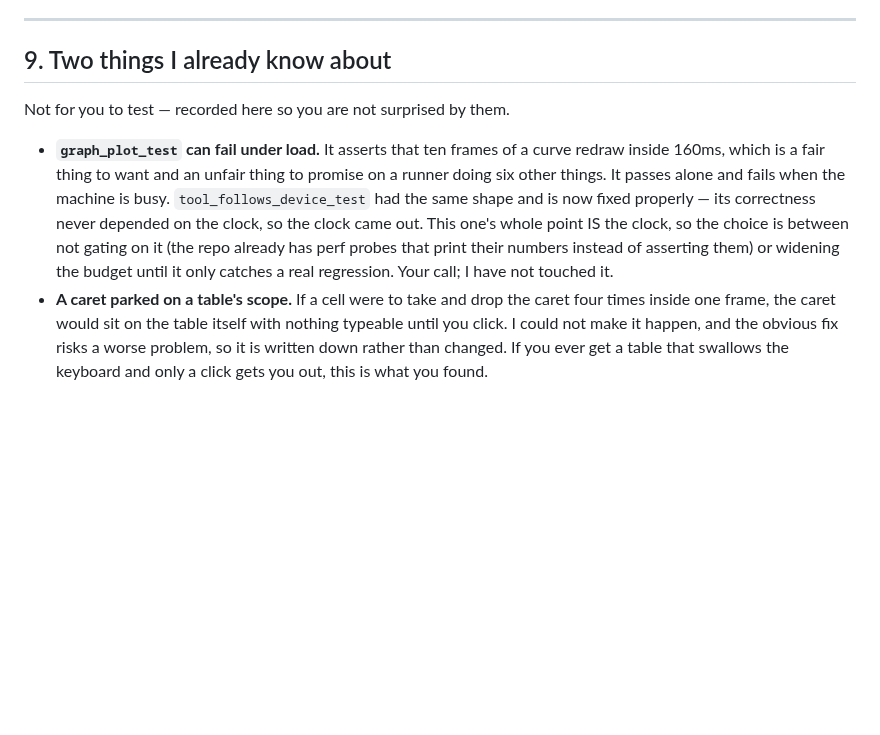
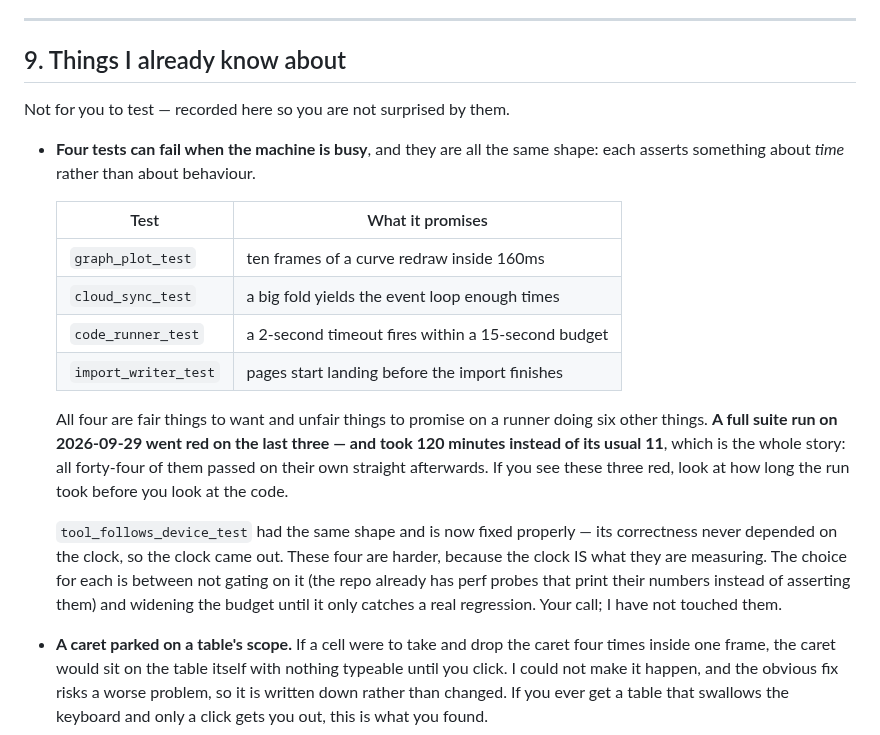
Before and after one commit to icmric/openote, a Markdown page: TESTING.md, the part around the change. Drawn GitHub-style; blank space fills up the shorter version.

Commit message:
Name the whole load-sensitive test family, not just one of them
A full suite run went red on three tests and took 120 minutes instead of
its usual 11. All forty-four of them passed on their own straight
afterwards, which is the whole story — but a red build with no explanation
beside it is exactly what "i dont want to end up thinking other things are
broken in the future because of a stray broken test" is about.

So the table names all four, says what each one promises, and says to look
at the run time before looking at the code.

Co-Authored-By: Claude Opus 5 <noreply@anthropic.com>

```diff
--- a/TESTING.md
+++ b/TESTING.md
@@ -251,19 +251,34 @@ has been near a human. The first two are the ones I would break first.
 
 ---
 
-## 9. Two things I already know about
+## 9. Things I already know about
 
 Not for you to test — recorded here so you are not surprised by them.
 
-- **`graph_plot_test` can fail under load.** It asserts that ten frames of a
-  curve redraw inside 160ms, which is a fair thing to want and an unfair
-  thing to promise on a runner doing six other things. It passes alone and
-  fails when the machine is busy. `tool_follows_device_test` had the same
-  shape and is now fixed properly — its correctness never depended on the
-  clock, so the clock came out. This one's whole point IS the clock, so the
-  choice is between not gating on it (the repo already has perf probes that
-  print their numbers instead of asserting them) or widening the budget until
-  it only catches a real regression. Your call; I have not touched it.
+- **Four tests can fail when the machine is busy**, and they are all the same
+  shape: each asserts something about *time* rather than about behaviour.
+
+  | Test | What it promises |
+  |---|---|
+  | `graph_plot_test` | ten frames of a curve redraw inside 160ms |
+  | `cloud_sync_test` | a big fold yields the event loop enough times |
+  | `code_runner_test` | a 2-second timeout fires within a 15-second budget |
+  | `import_writer_test` | pages start landing before the import finishes |
+
+  All four are fair things to want and unfair things to promise on a runner
+  doing six other things. **A full suite run on 2026-09-29 went red on the
+  last three — and took 120 minutes instead of its usual 11**, which is the
+  whole story: all forty-four of them passed on their own straight
+  afterwards. If you see these three red, look at how long the run took
+  before you look at the code.
+
+  `tool_follows_device_test` had the same shape and is now fixed properly —
+  its correctness never depended on the clock, so the clock came out. These
+  four are harder, because the clock IS what they are measuring. The choice
+  for each is between not gating on it (the repo already has perf probes that
+  print their numbers instead of asserting them) and widening the budget
+  until it only catches a real regression. Your call; I have not touched
+  them.
 - **A caret parked on a table's scope.** If a cell were to take and drop the
   caret four times inside one frame, the caret would sit on the table itself
   with nothing typeable until you click. I could not make it happen, and the
```
